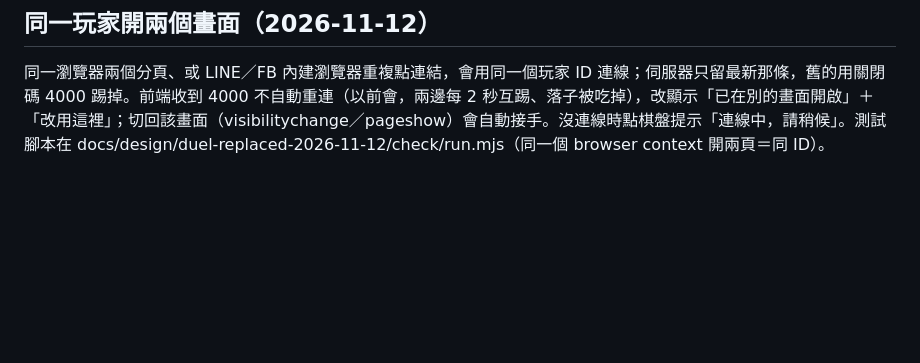
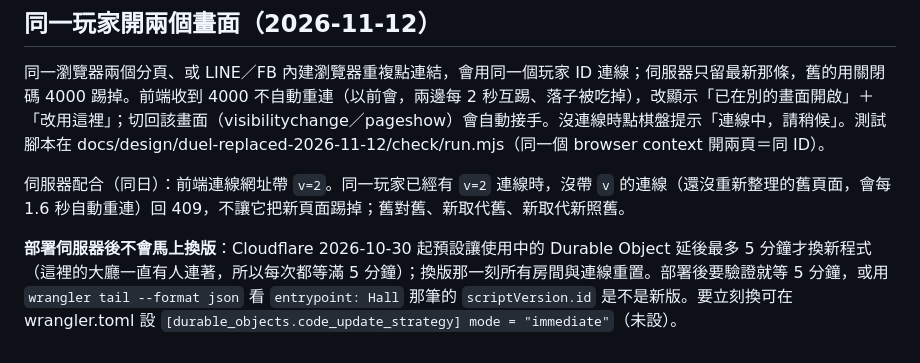
Before and after one commit to Hangsau/gomoku-vcf, a Markdown page: docs/duel.md, the part around the change. Drawn GitHub-style; blank space fills up the shorter version.

Commit message:
docs: 兩儀殿伺服器擋舊頁面搶連線的規則、部署後 Durable Object 延後 5 分鐘才換版
Co-Authored-By: Claude Fable 5.2 <noreply@anthropic.com>

```diff
--- a/docs/duel.md
+++ b/docs/duel.md
@@ -80,3 +80,7 @@ npx wrangler@4.158.0 dev -c game/duel-server/wrangler.toml --ip 127.0.0.1 --port
 ## 同一玩家開兩個畫面（2026-11-12）
 
 同一瀏覽器兩個分頁、或 LINE／FB 內建瀏覽器重複點連結，會用同一個玩家 ID 連線；伺服器只留最新那條，舊的用關閉碼 4000 踢掉。前端收到 4000 不自動重連（以前會，兩邊每 2 秒互踢、落子被吃掉），改顯示「已在別的畫面開啟」＋「改用這裡」；切回該畫面（visibilitychange／pageshow）會自動接手。沒連線時點棋盤提示「連線中，請稍候」。測試腳本在 docs/design/duel-replaced-2026-11-12/check/run.mjs（同一個 browser context 開兩頁＝同 ID）。
+
+伺服器配合（同日）：前端連線網址帶 `v=2`。同一玩家已經有 `v=2` 連線時，沒帶 `v` 的連線（還沒重新整理的舊頁面，會每 1.6 秒自動重連）回 409，不讓它把新頁面踢掉；舊對舊、新取代舊、新取代新照舊。
+
+**部署伺服器後不會馬上換版**：Cloudflare 2026-10-30 起預設讓使用中的 Durable Object 延後最多 5 分鐘才換新程式（這裡的大廳一直有人連著，所以每次都等滿 5 分鐘）；換版那一刻所有房間與連線重置。部署後要驗證就等 5 分鐘，或用 `wrangler tail --format json` 看 `entrypoint: Hall` 那筆的 `scriptVersion.id` 是不是新版。要立刻換可在 wrangler.toml 設 `[durable_objects.code_update_strategy] mode = "immediate"`（未設）。
```
